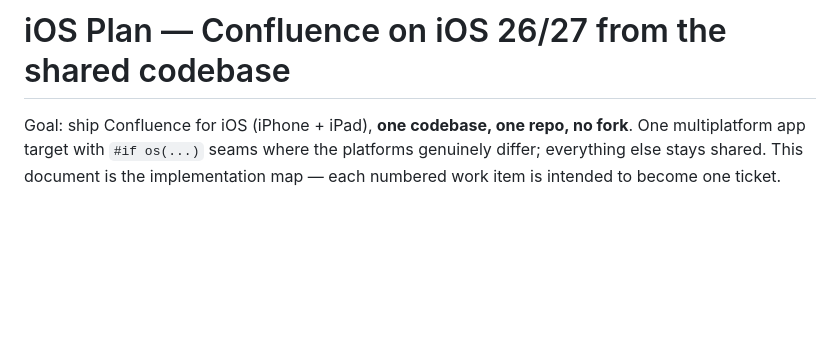
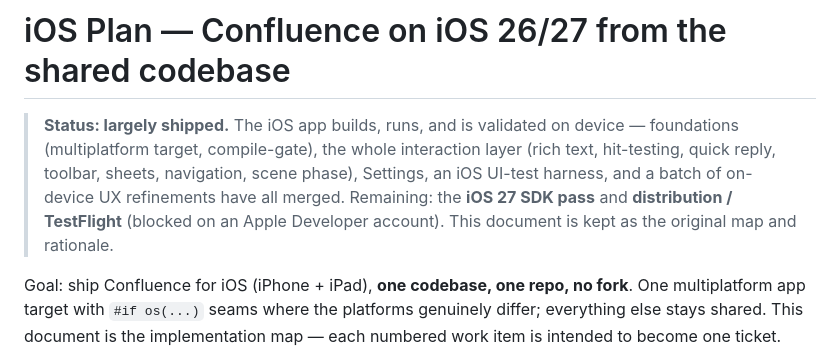
Before and after one commit to DanGahan/confluence, a Markdown page: docs/IOS_PLAN.md, the part around the change. Rendered like a GitHub page; blank space fills up the shorter version.

```diff
--- a/docs/IOS_PLAN.md
+++ b/docs/IOS_PLAN.md
@@ -1,4 +1,12 @@
 # iOS Plan — Confluence on iOS 26/27 from the shared codebase
+
+> **Status: largely shipped.** The iOS app builds, runs, and is validated on
+> device — foundations (multiplatform target, compile-gate), the whole
+> interaction layer (rich text, hit-testing, quick reply, toolbar, sheets,
+> navigation, scene phase), Settings, an iOS UI-test harness, and a batch of
+> on-device UX refinements have all merged. Remaining: the **iOS 27 SDK pass**
+> and **distribution / TestFlight** (blocked on an Apple Developer account).
+> This document is kept as the original map and rationale.
 
 Goal: ship Confluence for iOS (iPhone + iPad), **one codebase, one repo, no fork**.
 One multiplatform app target with `#if os(...)` seams where the platforms genuinely
```
Also changed, not shown: README.md (+64 -30 lines).
